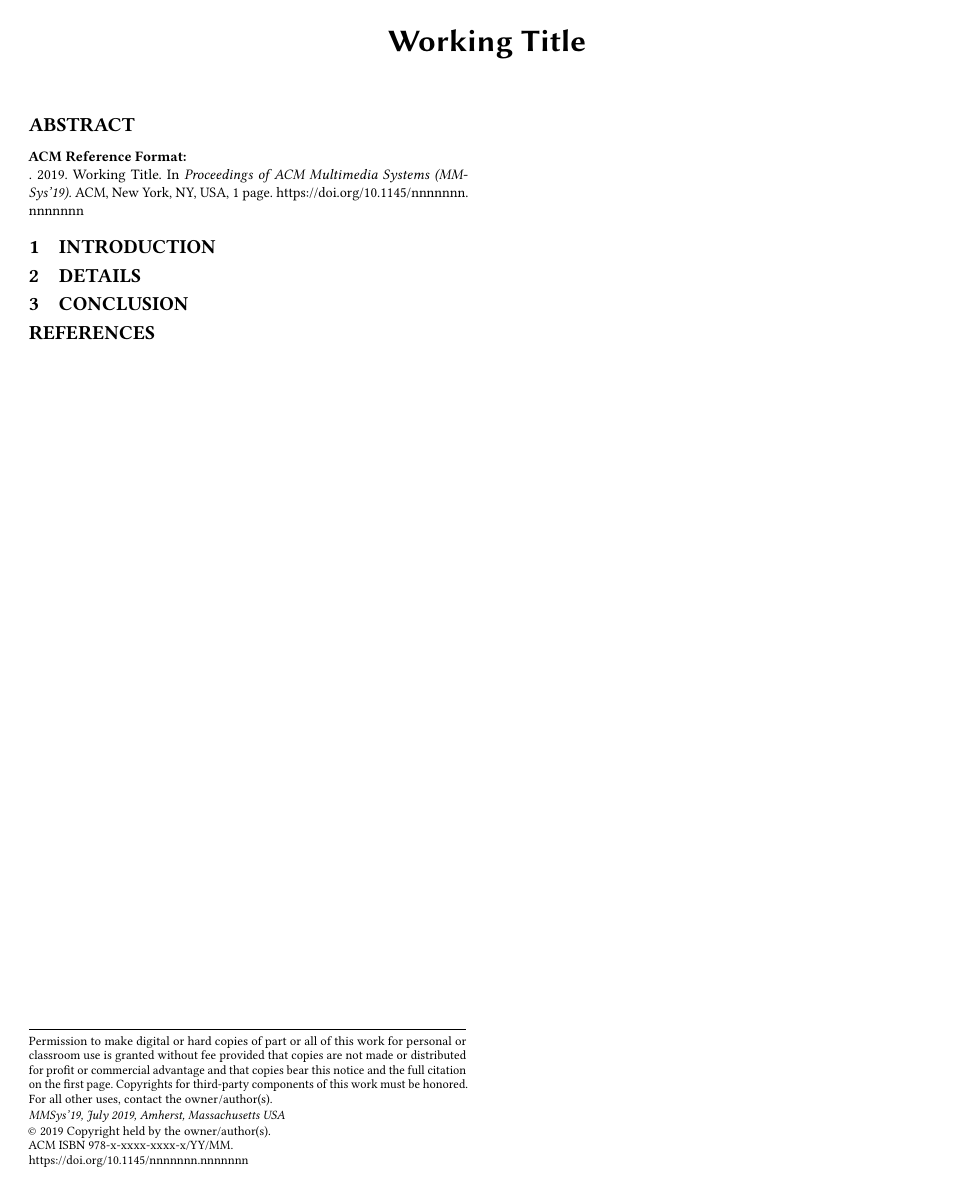
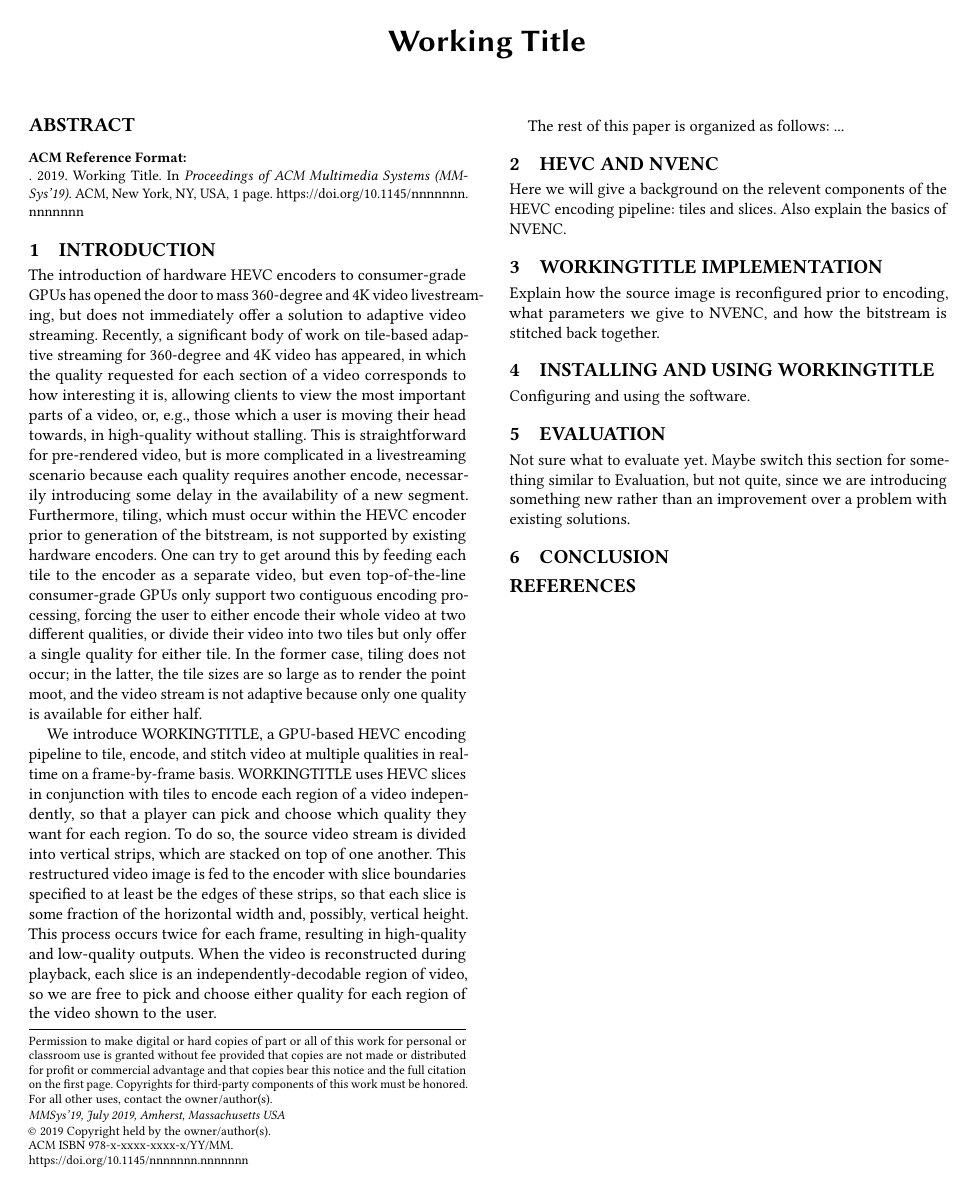
Before and after one commit to ballardt/nvenc-live, a LaTeX paper (paper/main.tex, which reads paper/body.tex): the whole page. Compiled offline with pdfLaTeX.

Commit message:
Add rough Introduction

```diff
--- a/paper/body.tex
+++ b/paper/body.tex
@@ -1,5 +1,20 @@
 \section{Introduction}
+The introduction of hardware HEVC encoders to consumer-grade GPUs has opened the door to mass 360-degree and 4K video livestreaming, but does not immediately offer a solution to adaptive video streaming. Recently, a significant body of work on tile-based adaptive streaming for 360-degree and 4K video has appeared, in which the quality requested for each section of a video corresponds to how interesting it is, allowing clients to view the most important parts of a video, or, e.g., those which a user is moving their head towards, in high-quality without stalling. This is straightforward for pre-rendered video, but is more complicated in a livestreaming scenario because each quality requires another encode, necessarily introducing some delay in the availability of a new segment. Furthermore, tiling, which must occur within the HEVC encoder prior to generation of the bitstream, is not supported by existing hardware encoders. One can try to get around this by feeding each tile to the encoder as a separate video, but even top-of-the-line consumer-grade GPUs only support two contiguous encoding processing, forcing the user to either encode their whole video at two different qualities, or divide their video into two tiles but only offer a single quality for either tile. In the former case, tiling does not occur; in the latter, the tile sizes are so large as to render the point moot, and the video stream is not adaptive because only one quality is available for either half.
 
-\section{Details}
+We introduce WORKINGTITLE, a GPU-based HEVC encoding pipeline to tile, encode, and stitch video at multiple qualities in real-time on a frame-by-frame basis. WORKINGTITLE uses HEVC slices in conjunction with tiles to encode each region of a video independently, so that a player can pick and choose which quality they want for each region. To do so, the source video stream is divided into vertical strips, which are stacked on top of one another. This restructured video image is fed to the encoder with slice boundaries specified to at least be the edges of these strips, so that each slice is some fraction of the horizontal width and, possibly, vertical height. This process occurs twice for each frame, resulting in high-quality and low-quality outputs. When the video is reconstructed during playback, each slice is an independently-decodable region of video, so we are free to pick and choose either quality for each region of the video shown to the user.
+
+The rest of this paper is organized as follows: ...
+
+\section{HEVC and NVENC}
+Here we will give a background on the relevent components of the HEVC encoding pipeline: tiles and slices. Also explain the basics of NVENC.
+
+\section{WORKINGTITLE Implementation}
+Explain how the source image is reconfigured prior to encoding, what parameters we give to NVENC, and how the bitstream is stitched back together.
+
+\section{Installing and Using WORKINGTITLE}
+Configuring and using the software.
+
+\section{Evaluation}
+Not sure what to evaluate yet. Maybe switch this section for something similar to Evaluation, but not quite, since we are introducing something new rather than an improvement over a problem with existing solutions.
 
 \section{Conclusion}
```
